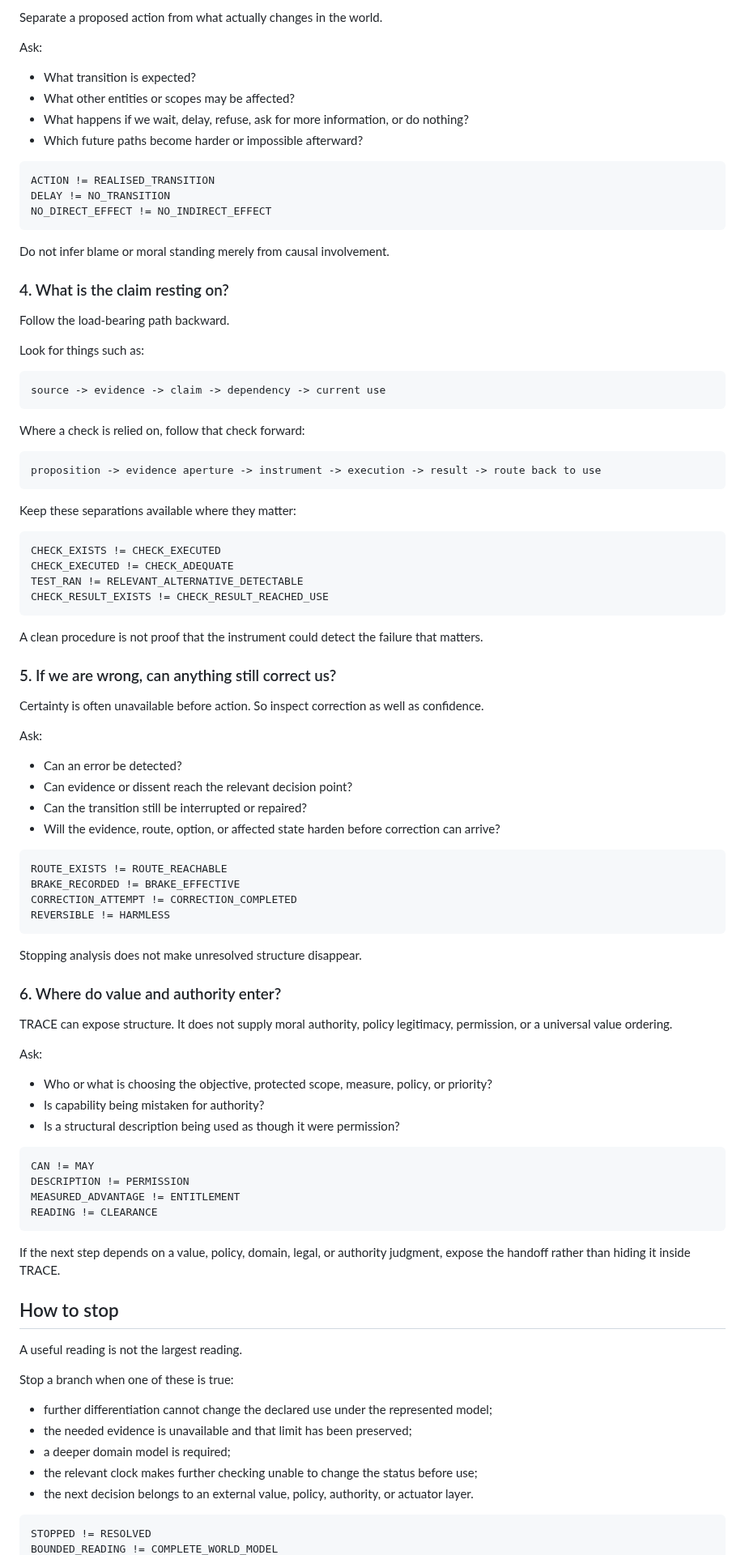
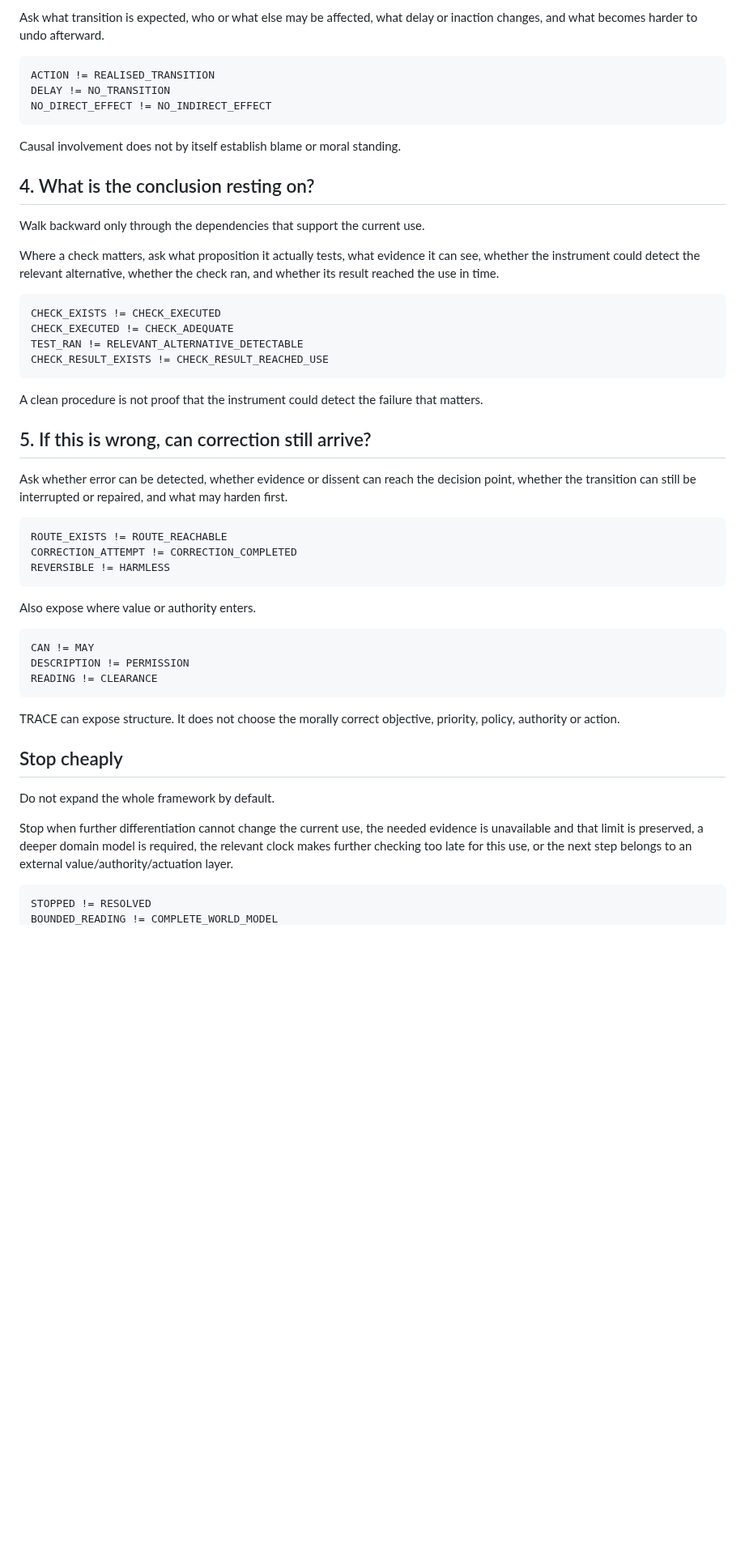
Before and after one commit to markgoodbody-bit/TRACE, a Markdown page: PROJECT/TRACE_v0_3_0_COLD_ENTRY_TEACHING_SURFACE_v0_1.md, the part around one of its changes. Shown at 81% size. Rendered like a GitHub page; blank space fills up the shorter version.

Commit message:
Shrink TRACE cold-entry teaching surface

````diff
--- a/PROJECT/TRACE_v0_3_0_COLD_ENTRY_TEACHING_SURFACE_v0_1.md
+++ b/PROJECT/TRACE_v0_3_0_COLD_ENTRY_TEACHING_SURFACE_v0_1.md
@@ -85,12 +39,5 @@ Do not launch an unlimited search merely because omissions are possible. Keep th
 
-Separate a proposed action from what actually changes in the world.
-
-Ask:
-
-- What transition is expected?
-- What other entities or scopes may be affected?
-- What happens if we wait, delay, refuse, ask for more information, or do nothing?
-- Which future paths become harder or impossible afterward?
+Ask what transition is expected, who or what else may be affected, what delay or inaction changes, and what becomes harder to undo afterward.
 
 ```text
 ACTION != REALISED_TRANSITION
@@ -98,25 +45,13 @@ DELAY != NO_TRANSITION
 NO_DIRECT_EFFECT != NO_INDIRECT_EFFECT
 ```
 
-Do not infer blame or moral standing merely from causal involvement.
+Causal involvement does not by itself establish blame or moral standing.
 
-### 4. What is the claim resting on?
+## 4. What is the conclusion resting on?
 
-Follow the load-bearing path backward.
+Walk backward only through the dependencies that support the current use.
 
-Look for things such as:
-
-```text
-source -> evidence -> claim -> dependency -> current use
-```
-
-Where a check is relied on, follow that check forward:
-
-```text
-proposition -> evidence aperture -> instrument -> execution -> result -> route back to use
-```
-
-Keep these separations available where they matter:
+Where a check matters, ask what proposition it actually tests, what evidence it can see, whether the instrument could detect the relevant alternative, whether the check ran, and whether its result reached the use in time.
 
 ```text
 CHECK_EXISTS != CHECK_EXECUTED
@@ -127,56 +62,31 @@ CHECK_RESULT_EXISTS != CHECK_RESULT_REACHED_USE
 
 A clean procedure is not proof that the instrument could detect the failure that matters.
 
-### 5. If we are wrong, can anything still correct us?
+## 5. If this is wrong, can correction still arrive?
 
-Certainty is often unavailable before action. So inspect correction as well as confidence.
-
-Ask:
-
-- Can an error be detected?
-- Can evidence or dissent reach the relevant decision point?
-- Can the transition still be interrupted or repaired?
-- Will the evidence, route, option, or affected state harden before correction can arrive?
+Ask whether error can be detected, whether evidence or dissent can reach the decision point, whether the transition can still be interrupted or repaired, and what may harden first.
 
 ```text
 ROUTE_EXISTS != ROUTE_REACHABLE
-BRAKE_RECORDED != BRAKE_EFFECTIVE
 CORRECTION_ATTEMPT != CORRECTION_COMPLETED
 REVERSIBLE != HARMLESS
 ```
 
-Stopping analysis does not make unresolved structure disappear.
-
-### 6. Where do value and authority enter?
-
-TRACE can expose structure. It does not supply moral authority, policy legitimacy, permission, or a universal value ordering.
-
-Ask:
-
-- Who or what is choosing the objective, protected scope, measure, policy, or priority?
-- Is capability being mistaken for authority?
-- Is a structural description being used as though it were permission?
+Also expose where value or authority enters.
 
 ```text
 CAN != MAY
 DESCRIPTION != PERMISSION
-MEASURED_ADVANTAGE != ENTITLEMENT
 READING != CLEARANCE
 ```
 
-If the next step depends on a value, policy, domain, legal, or authority judgment, expose the handoff rather than hiding it inside TRACE.
+TRACE can expose structure. It does not choose the morally correct objective, priority, policy, authority or action.
 
-## How to stop
+## Stop cheaply
 
-A useful reading is not the largest reading.
+Do not expand the whole framework by default.
 
-Stop a branch when one of these is true:
-
-- further differentiation cannot change the declared use under the represented model;
-- the needed evidence is unavailable and that limit has been preserved;
-- a deeper domain model is required;
-- the relevant clock makes further checking unable to change the status before use;
-- the next decision belongs to an external value, policy, authority, or actuator layer.
+Stop when further differentiation cannot change the current use, the needed evidence is unavailable and that limit is preserved, a deeper domain model is required, the relevant clock makes further checking too late for this use, or the next step belongs to an external value/authority/actuation layer.
 
 ```text
 STOPPED != RESOLVED
````
Also changed, not shown: other parts of PROJECT/TRACE_v0_3_0_COLD_ENTRY_TEACHING_SURFACE_v0_1.md (+16 -100 lines).
